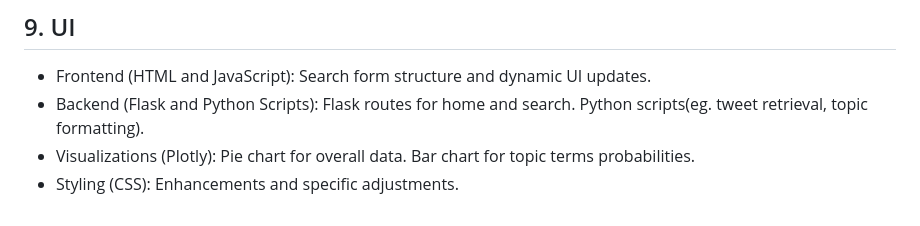
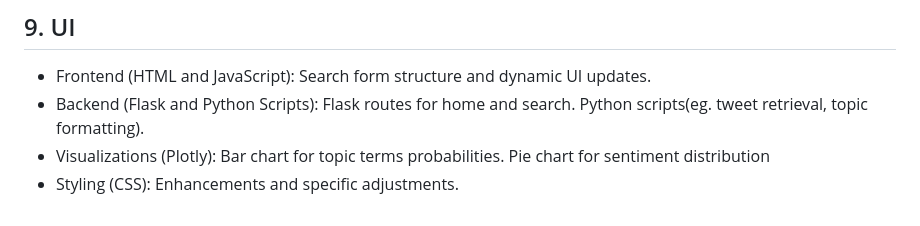
Before and after one commit to vengottip/CS410_Project, a Markdown page: README.md, the part around the change. Rendered like a GitHub page.

```diff
--- a/README.md
+++ b/README.md
@@ -86,7 +86,7 @@ Search form structure and dynamic UI updates.
 Flask routes for home and search.
 Python scripts(eg. tweet retrieval, topic formatting).
 - Visualizations (Plotly):
-Pie chart for overall data.
 Bar chart for topic terms probabilities.
+Pie chart for sentiment distribution
 - Styling (CSS):
 Enhancements and specific adjustments.
```
